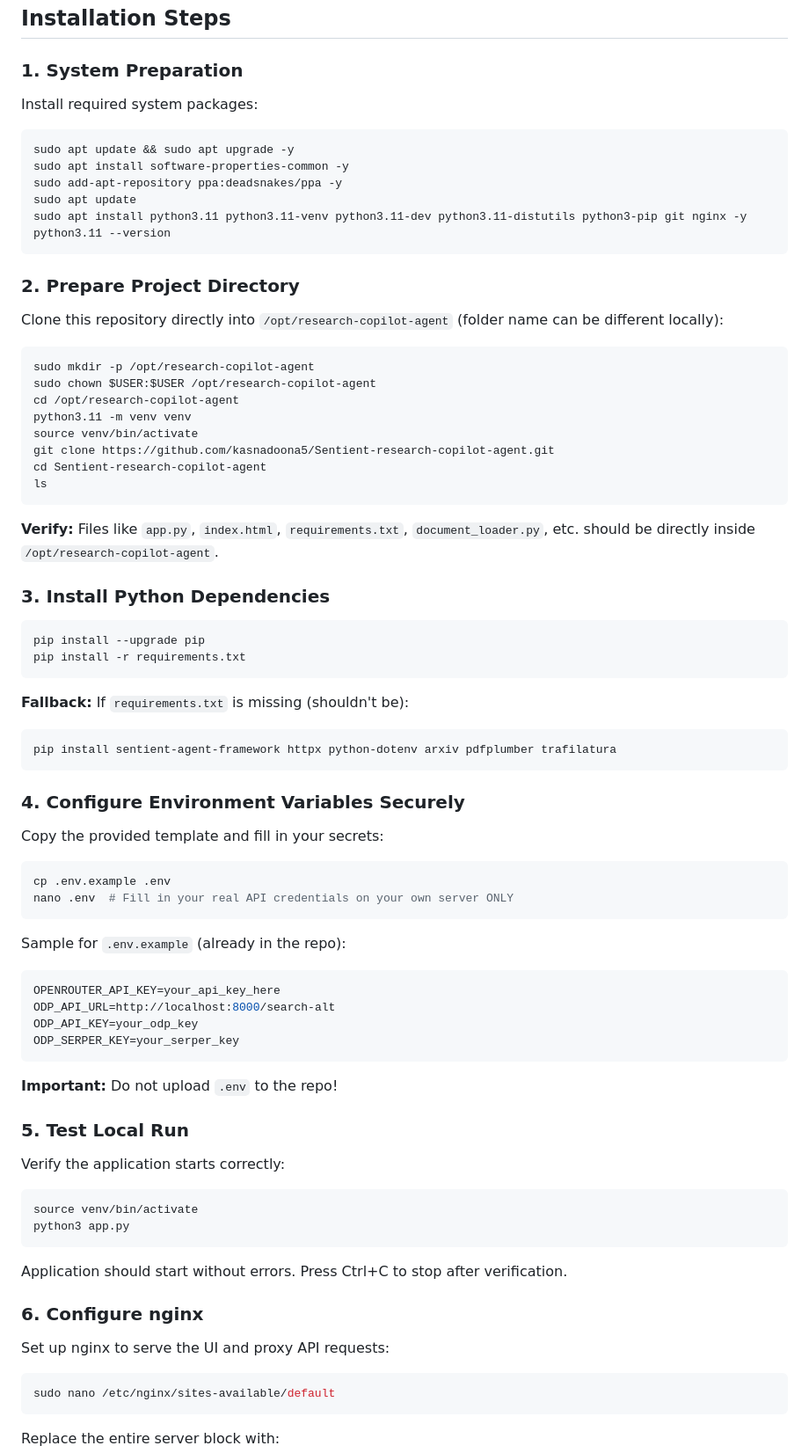
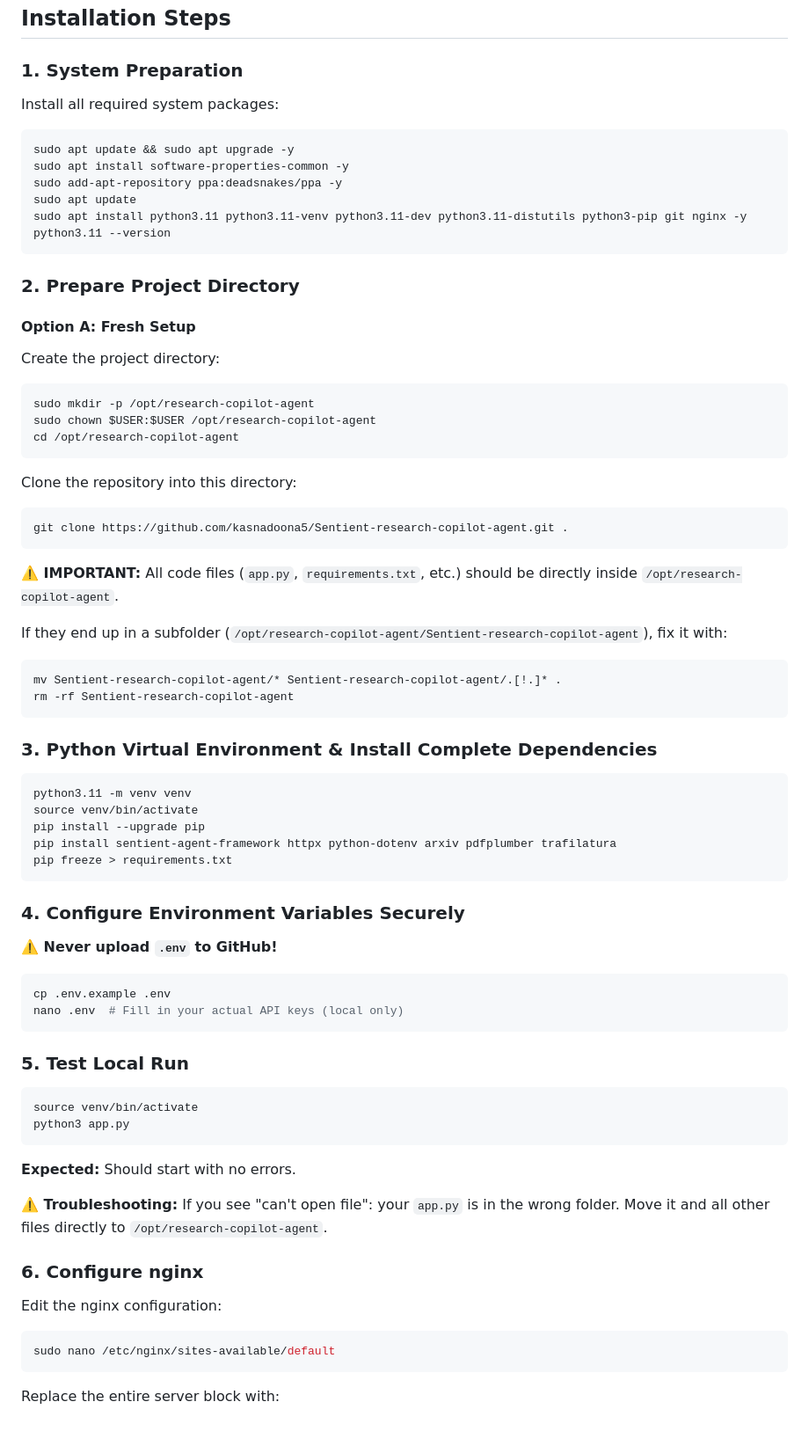
Before and after one commit to kasnadoona5/Sentient-research-copilot-agent, a Markdown page: README.md, the part around one of its changes. Shown at 88% size. Drawn GitHub-style; blank space fills up the shorter version.

````diff
--- a/README.md
+++ b/README.md
@@ -30,7 +30,7 @@ A full-featured research and knowledge assistant that provides summarization, Q&
 
 ### 1. System Preparation
 
-Install required system packages:
+Install all required system packages:
 
 ```bash
 sudo apt update && sudo apt upgrade -y
@@ -43,68 +43,64 @@ python3.11 --version
 
 ### 2. Prepare Project Directory
 
-Clone this repository directly into `/opt/research-copilot-agent` (folder name can be different locally):
+#### Option A: Fresh Setup
+
+Create the project directory:
 
 ```bash
 sudo mkdir -p /opt/research-copilot-agent
 sudo chown $USER:$USER /opt/research-copilot-agent
 cd /opt/research-copilot-agent
+```
+
+Clone the repository into this directory:
+
+```bash
+git clone https://github.com/kasnadoona5/Sentient-research-copilot-agent.git .
+```
+
+**⚠️ IMPORTANT:** All code files (`app.py`, `requirements.txt`, etc.) should be directly inside `/opt/research-copilot-agent`.
+
+If they end up in a subfolder (`/opt/research-copilot-agent/Sentient-research-copilot-agent`), fix it with:
+
+```bash
+mv Sentient-research-copilot-agent/* Sentient-research-copilot-agent/.[!.]* .
+rm -rf Sentient-research-copilot-agent
+```
+
+### 3. Python Virtual Environment & Install Complete Dependencies
+
+```bash
 python3.11 -m venv venv
 source venv/bin/activate
-git clone https://github.com/kasnadoona5/Sentient-research-copilot-agent.git
-cd Sentient-research-copilot-agent
-ls
-```
-
-**Verify:** Files like `app.py`, `index.html`, `requirements.txt`, `document_loader.py`, etc. should be directly inside `/opt/research-copilot-agent`.
-
-### 3. Install Python Dependencies
-
-```bash
 pip install --upgrade pip
-pip install -r requirements.txt
-```
-
-**Fallback:** If `requirements.txt` is missing (shouldn't be):
-
-```bash
 pip install sentient-agent-framework httpx python-dotenv arxiv pdfplumber trafilatura
+pip freeze > requirements.txt
 ```
 
 ### 4. Configure Environment Variables Securely
 
-Copy the provided template and fill in your secrets:
+**⚠️ Never upload `.env` to GitHub!**
 
 ```bash
 cp .env.example .env
-nano .env  # Fill in your real API credentials on your own server ONLY
+nano .env  # Fill in your actual API keys (local only)
 ```
 
-Sample for `.env.example` (already in the repo):
-
-```env
-OPENROUTER_API_KEY=your_api_key_here
-ODP_API_URL=http://localhost:8000/search-alt
-ODP_API_KEY=your_odp_key
-ODP_SERPER_KEY=your_serper_key
-```
-
-**Important:** Do not upload `.env` to the repo!
-
 ### 5. Test Local Run
-
-Verify the application starts correctly:
 
 ```bash
 source venv/bin/activate
 python3 app.py
 ```
 
-Application should start without errors. Press Ctrl+C to stop after verification.
+**Expected:** Should start with no errors.
+
+**⚠️ Troubleshooting:** If you see "can't open file": your `app.py` is in the wrong folder. Move it and all other files directly to `/opt/research-copilot-agent`.
 
 ### 6. Configure nginx
 
-Set up nginx to serve the UI and proxy API requests:
+Edit the nginx configuration:
 
 ```bash
 sudo nano /etc/nginx/sites-available/default
````
Also changed, not shown: other parts of README.md (+29 -7 lines).
